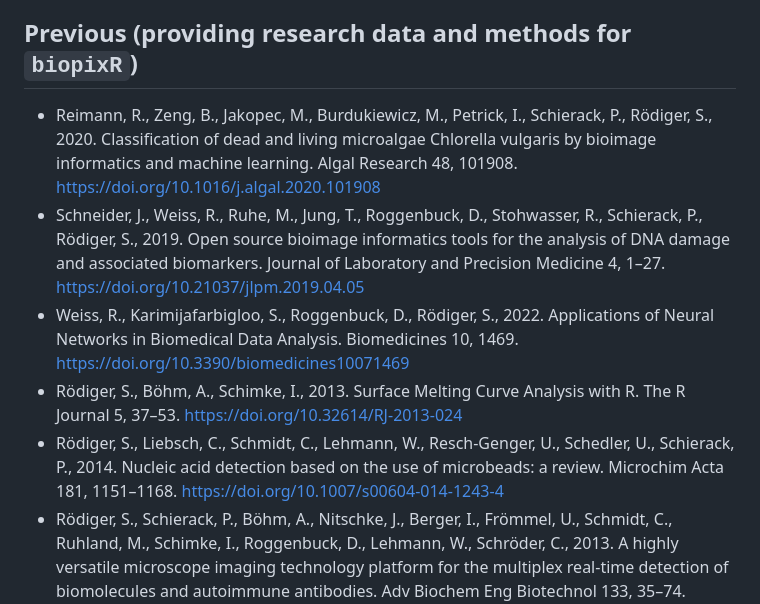
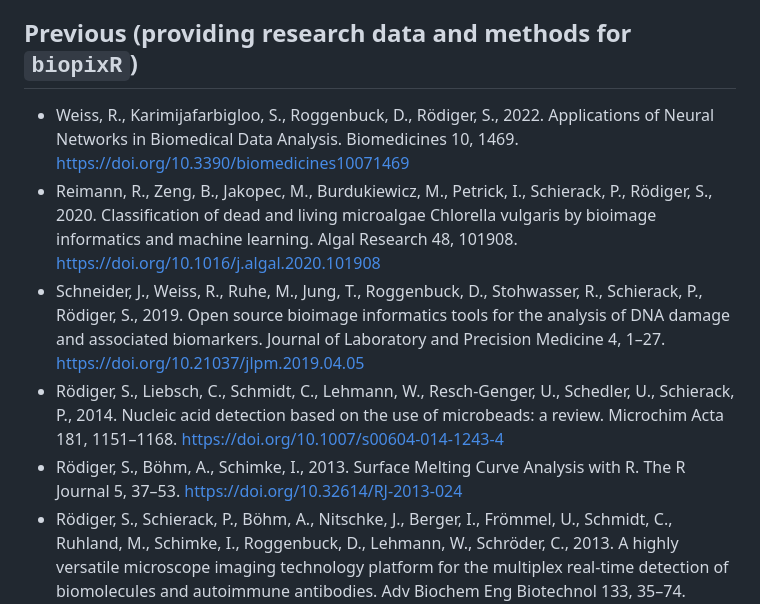
Before and after one commit to Brauckhoff/biopixR, a Markdown page: README.md, the part around the change. Rendered like a GitHub page.

```diff
--- a/README.md
+++ b/README.md
@@ -244,9 +244,9 @@ The following functions are inherited functionality from other packages and were
 
 ## Previous (providing research data and methods for `biopixR`)
 
+- Weiss, R., Karimijafarbigloo, S., Roggenbuck, D., Rödiger, S., 2022. Applications of Neural Networks in Biomedical Data Analysis. Biomedicines 10, 1469. [https://doi.org/10.3390/biomedicines10071469](https://doi.org/10.3390/biomedicines10071469)
 - Reimann, R., Zeng, B., Jakopec, M., Burdukiewicz, M., Petrick, I., Schierack, P., Rödiger, S., 2020. Classification of dead and living microalgae Chlorella vulgaris by bioimage informatics and machine learning. Algal Research 48, 101908. [https://doi.org/10.1016/j.algal.2020.101908](https://doi.org/10.1016/j.biosx.2024.100484)
 - Schneider, J., Weiss, R., Ruhe, M., Jung, T., Roggenbuck, D., Stohwasser, R., Schierack, P., Rödiger, S., 2019. Open source bioimage informatics tools for the analysis of DNA damage and associated biomarkers. Journal of Laboratory and Precision Medicine 4, 1–27. [https://doi.org/10.21037/jlpm.2019.04.05](https://doi.org/10.21037/jlpm.2019.04.05)
-- Weiss, R., Karimijafarbigloo, S., Roggenbuck, D., Rödiger, S., 2022. Applications of Neural Networks in Biomedical Data Analysis. Biomedicines 10, 1469. [https://doi.org/10.3390/biomedicines10071469](https://doi.org/10.3390/biomedicines10071469)
+- Rödiger, S., Liebsch, C., Schmidt, C., Lehmann, W., Resch-Genger, U., Schedler, U., Schierack, P., 2014. Nucleic acid detection based on the use of microbeads: a review. Microchim Acta 181, 1151–1168. [https://doi.org/10.1007/s00604-014-1243-4](https://doi.org/10.32614/RJ-2013-024)
 - Rödiger, S., Böhm, A., Schimke, I., 2013. Surface Melting Curve Analysis with R. The R Journal 5, 37–53. [https://doi.org/10.32614/RJ-2013-024](https://doi.org/10.32614/RJ-2013-024)
-- Rödiger, S., Liebsch, C., Schmidt, C., Lehmann, W., Resch-Genger, U., Schedler, U., Schierack, P., 2014. Nucleic acid detection based on the use of microbeads: a review. Microchim Acta 181, 1151–1168. [https://doi.org/10.1007/s00604-014-1243-4](https://doi.org/10.32614/RJ-2013-024)
 - Rödiger, S., Schierack, P., Böhm, A., Nitschke, J., Berger, I., Frömmel, U., Schmidt, C., Ruhland, M., Schimke, I., Roggenbuck, D., Lehmann, W., Schröder, C., 2013. A highly versatile microscope imaging technology platform for the multiplex real-time detection of biomolecules and autoimmune antibodies. Adv Biochem Eng Biotechnol 133, 35–74. [https://doi.org/10.1007/10_2011_132](https://doi.org/10.1007/10_2011_132)
```
